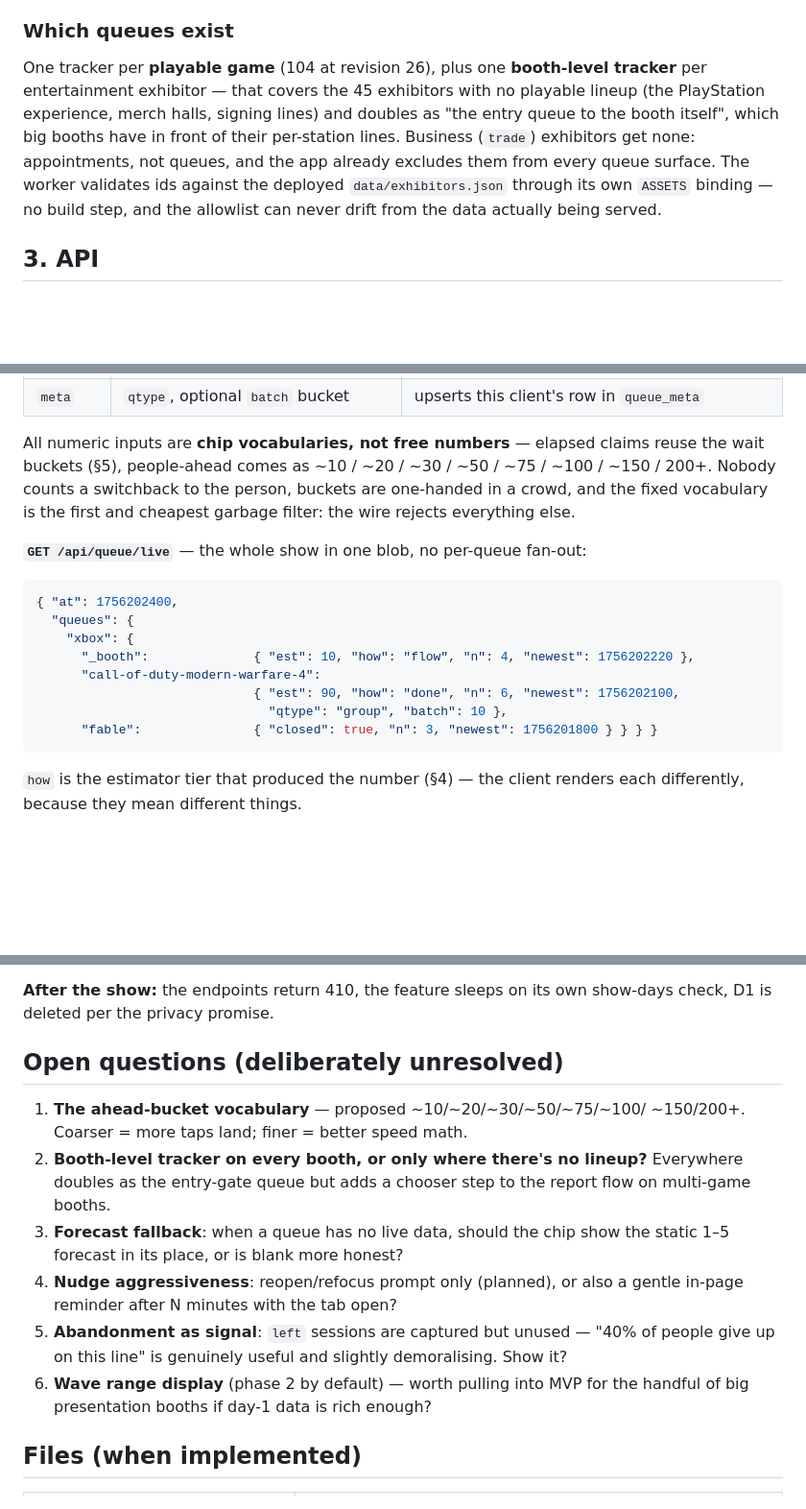
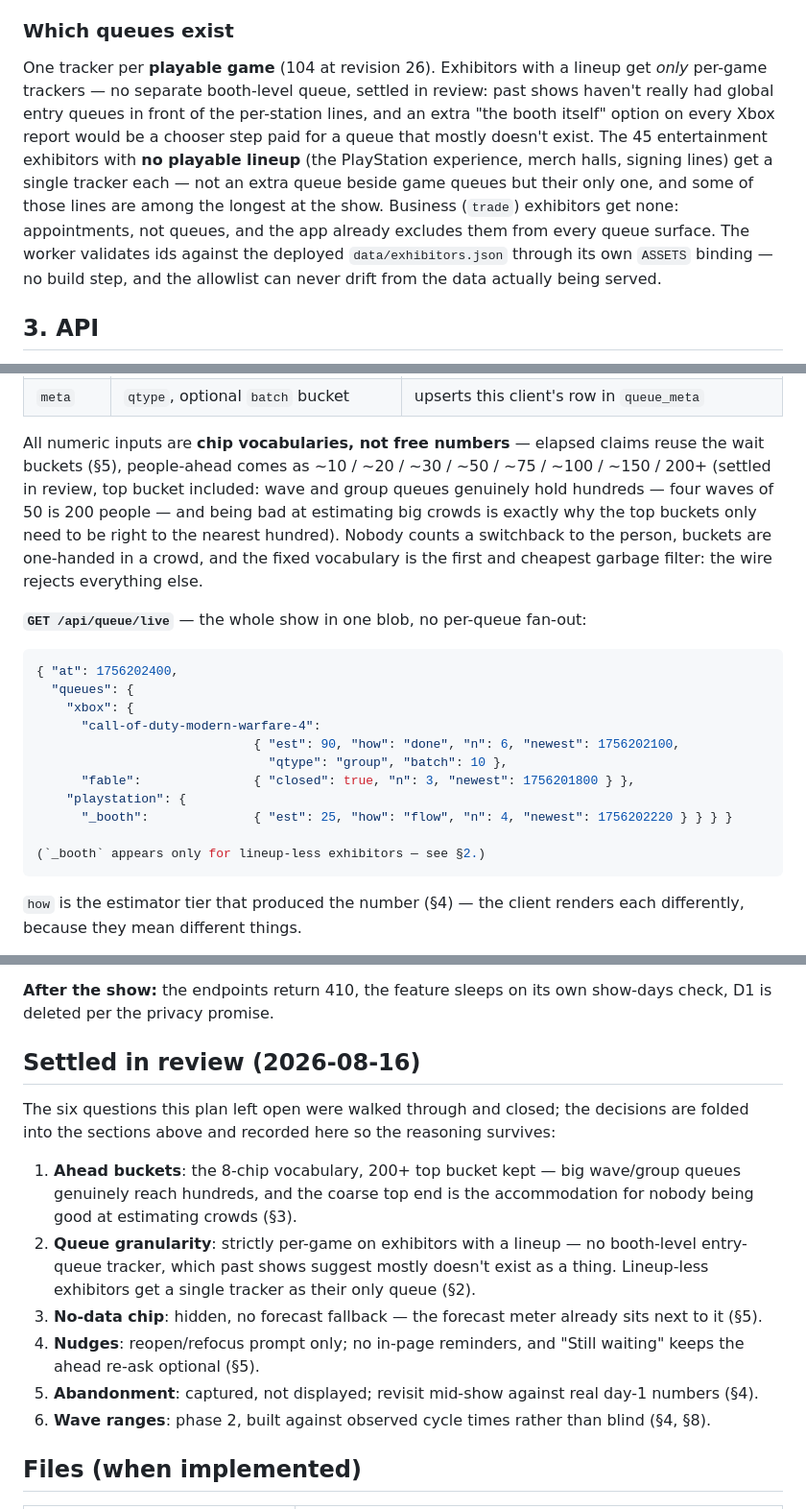
Before and after one commit to InventivetalentDev/gc2026-guide, a Markdown page: docs/PLAN-queue-times.md, 3 parts joined by grey strips. Shown at 96% size. Rendered like a GitHub page; blank space fills up the shorter version.

Commit message:
Close the queue-times plan's open questions
Settled in review: 8 ahead-buckets with the 200+ top end kept;
strictly per-game trackers (no booth-level entry queues, which past
shows suggest don't really exist), with lineup-less exhibitors getting
a single tracker as their only queue; no forecast fallback on the
empty live chip; reopen-prompt-only nudging; abandonment captured but
not displayed until day-1 data argues otherwise; wave ranges stay
phase 2. Plan is ready to build.

Co-Authored-By: Claude Fable 5 <noreply@anthropic.com>
Claude-Session: https://claude.ai/code/session_01729WrNR8Pz8WjyQgHYQLRL

````diff
--- a/docs/PLAN-queue-times.md
+++ b/docs/PLAN-queue-times.md
@@ -169,13 +170,17 @@ a booth's mechanics on Wednesday still hold on Sunday.
 
 ### Which queues exist
 
-One tracker per **playable game** (104 at revision 26), plus one
-**booth-level tracker** per entertainment exhibitor — that covers the 45
-exhibitors with no playable lineup (the PlayStation experience, merch halls,
-signing lines) and doubles as "the entry queue to the booth itself", which
-big booths have in front of their per-station lines. Business (`trade`)
-exhibitors get none: appointments, not queues, and the app already excludes
-them from every queue surface. The worker validates ids against the deployed
+One tracker per **playable game** (104 at revision 26). Exhibitors with a
+lineup get *only* per-game trackers — no separate booth-level queue, settled
+in review: past shows haven't really had global entry queues in front of the
+per-station lines, and an extra "the booth itself" option on every Xbox
+report would be a chooser step paid for a queue that mostly doesn't exist.
+The 45 entertainment exhibitors with **no playable lineup** (the PlayStation
+experience, merch halls, signing lines) get a single tracker each — not an
+extra queue beside game queues but their only one, and some of those lines
+are among the longest at the show. Business (`trade`) exhibitors get none:
+appointments, not queues, and the app already excludes them from every queue
+surface. The worker validates ids against the deployed
 `data/exhibitors.json` through its own `ASSETS` binding — no build step, and
 the allowlist can never drift from the data actually being served.
 
@@ -198,9 +203,13 @@ limits (§6). Kinds:
 
 All numeric inputs are **chip vocabularies, not free numbers** — elapsed
 claims reuse the wait buckets (§5), people-ahead comes as ~10 / ~20 / ~30 /
-~50 / ~75 / ~100 / ~150 / 200+. Nobody counts a switchback to the person,
-buckets are one-handed in a crowd, and the fixed vocabulary is the first and
-cheapest garbage filter: the wire rejects everything else.
+~50 / ~75 / ~100 / ~150 / 200+ (settled in review, top bucket included:
+wave and group queues genuinely hold hundreds — four waves of 50 is 200
+people — and being bad at estimating big crowds is exactly why the top
+buckets only need to be right to the nearest hundred). Nobody counts a
+switchback to the person, buckets are one-handed in a crowd, and the fixed
+vocabulary is the first and cheapest garbage filter: the wire rejects
+everything else.
 
 **`GET /api/queue/live`** — the whole show in one blob, no per-queue fan-out:
 
@@ -208,11 +217,14 @@ cheapest garbage filter: the wire rejects everything else.
 { "at": 1756202400,
   "queues": {
     "xbox": {
-      "_booth":              { "est": 10, "how": "flow", "n": 4, "newest": 1756202220 },
       "call-of-duty-modern-warfare-4":
                              { "est": 90, "how": "done", "n": 6, "newest": 1756202100,
                                "qtype": "group", "batch": 10 },
-      "fable":               { "closed": true, "n": 3, "newest": 1756201800 } } } }
+      "fable":               { "closed": true, "n": 3, "newest": 1756201800 } },
+    "playstation": {
+      "_booth":              { "est": 25, "how": "flow", "n": 4, "newest": 1756202220 } } } }
+
+(`_booth` appears only for lineup-less exhibitors — see §2.)
 ```
 
 `how` is the estimator tier that produced the number (§4) — the client
@@ -462,22 +481,27 @@ informed by real day-1 data; deny list if needed.
 **After the show:** the endpoints return 410, the feature sleeps on its own
 show-days check, D1 is deleted per the privacy promise.
 
-## Open questions (deliberately unresolved)
+## Settled in review (2026-08-16)
 
-1. **The ahead-bucket vocabulary** — proposed ~10/~20/~30/~50/~75/~100/
-   ~150/200+. Coarser = more taps land; finer = better speed math.
-2. **Booth-level tracker on every booth, or only where there's no lineup?**
-   Everywhere doubles as the entry-gate queue but adds a chooser step to the
-   report flow on multi-game booths.
-3. **Forecast fallback**: when a queue has no live data, should the chip
-   show the static 1–5 forecast in its place, or is blank more honest?
-4. **Nudge aggressiveness**: reopen/refocus prompt only (planned), or also a
-   gentle in-page reminder after N minutes with the tab open?
-5. **Abandonment as signal**: `left` sessions are captured but unused —
-   "40% of people give up on this line" is genuinely useful and slightly
-   demoralising. Show it?
-6. **Wave range display** (phase 2 by default) — worth pulling into MVP for
-   the handful of big presentation booths if day-1 data is rich enough?
+The six questions this plan left open were walked through and closed; the
+decisions are folded into the sections above and recorded here so the
+reasoning survives:
+
+1. **Ahead buckets**: the 8-chip vocabulary, 200+ top bucket kept — big
+   wave/group queues genuinely reach hundreds, and the coarse top end is
+   the accommodation for nobody being good at estimating crowds (§3).
+2. **Queue granularity**: strictly per-game on exhibitors with a lineup —
+   no booth-level entry-queue tracker, which past shows suggest mostly
+   doesn't exist as a thing. Lineup-less exhibitors get a single tracker as
+   their only queue (§2).
+3. **No-data chip**: hidden, no forecast fallback — the forecast meter
+   already sits next to it (§5).
+4. **Nudges**: reopen/refocus prompt only; no in-page reminders, and
+   "Still waiting" keeps the ahead re-ask optional (§5).
+5. **Abandonment**: captured, not displayed; revisit mid-show against real
+   day-1 numbers (§4).
+6. **Wave ranges**: phase 2, built against observed cycle times rather than
+   blind (§4, §8).
 
 ## Files (when implemented)
 
````
Also changed, not shown: other parts of docs/PLAN-queue-times.md (+13 -5 lines).
